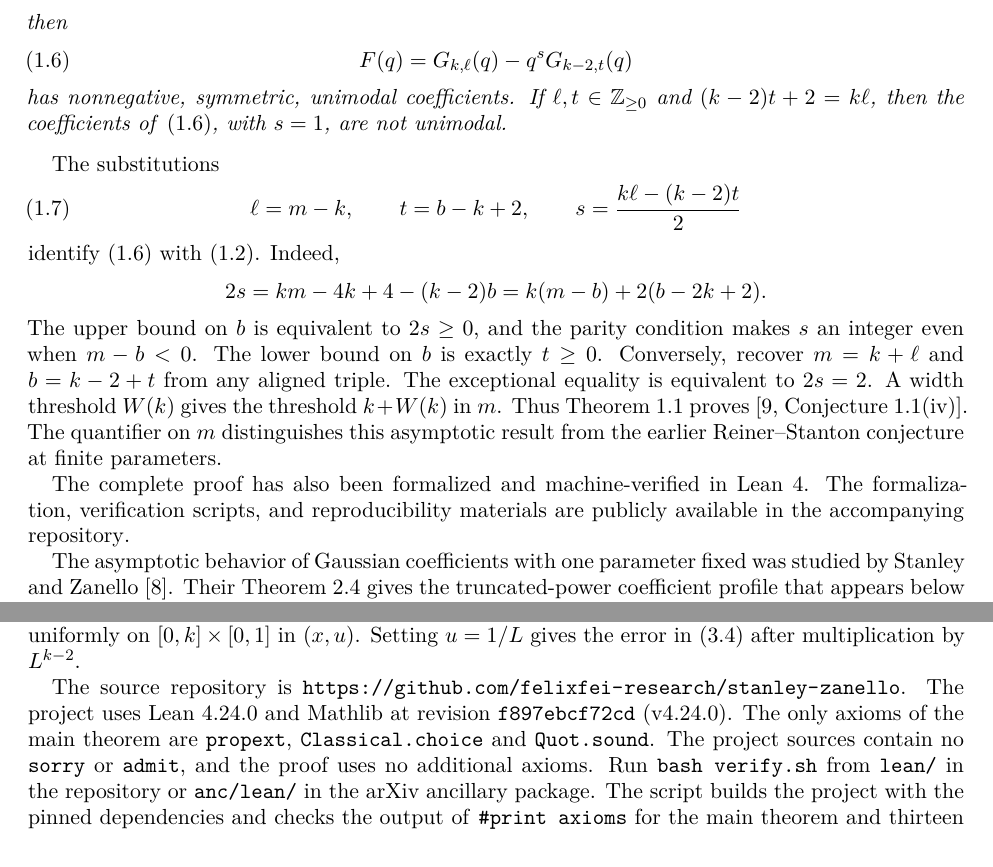
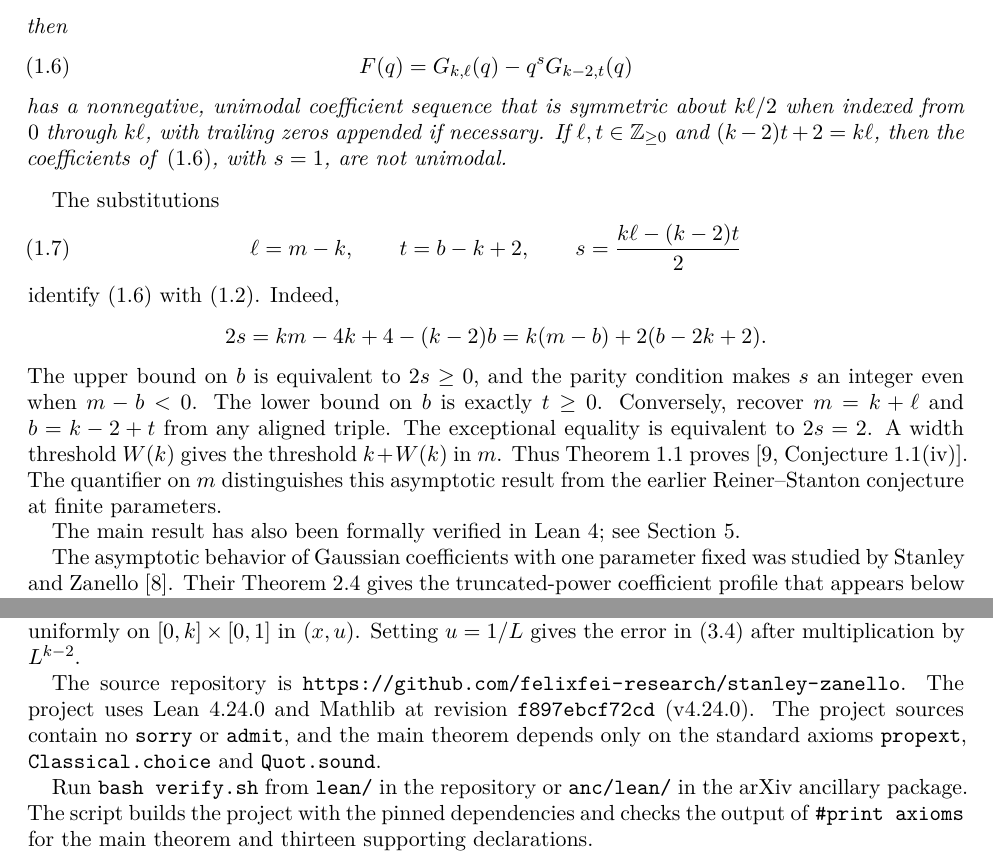
Before and after one commit to felixfei-research/stanley-zanello, a LaTeX paper (paper/main.tex): two parts of pages 2 and 7 of 8, joined at a grey line, cut so that both start at the same text. Compiled offline with pdfLaTeX.

Commit message:
Specify the symmetry center and consolidate verification notes

```diff
--- a/paper/main.tex
+++ b/paper/main.tex
@@ -104,7 +104,9 @@ then
 \begin{equation}\label{eq:F}
 F(q)=G_{k,\ell}(q)-q^sG_{k-2,t}(q)
 \end{equation}
-has nonnegative, symmetric, unimodal coefficients.
+has a nonnegative, unimodal coefficient sequence that is symmetric about
+\(k\ell/2\) when indexed from \(0\) through \(k\ell\), with trailing
+zeros appended if necessary.
 If \(\ell,t\in\NN\) and
 \((k-2)t+2=k\ell\), then the coefficients of \eqref{eq:F},
 with \(s=1\), are not unimodal.
@@ -130,9 +132,7 @@ A width threshold \(W(k)\) gives the threshold \(k+W(k)\) in \(m\). Thus Theorem
 The quantifier on \(m\) distinguishes this asymptotic result from the
 earlier Reiner--Stanton conjecture at finite parameters.
 
-The complete proof has also been formalized and machine-verified in Lean~4.
-The formalization, verification scripts, and reproducibility materials are
-publicly available in the \href{https://github.com/felixfei-research/stanley-zanello}{accompanying repository}.
+The main result has also been formally verified in Lean~4; see Section~\ref{sec:formal}.
 
 The asymptotic behavior of Gaussian coefficients with one parameter
 fixed was studied by Stanley and Zanello~\cite{SZ16}.
@@ -595,10 +595,12 @@ the error in \eqref{eq:uniform} after multiplication by \(L^{k-2}\).
 The source repository is \url{https://github.com/felixfei-research/stanley-zanello}.
 The project uses Lean~4.24.0 and Mathlib at revision
 \texttt{f897ebcf72cd} (v4.24.0).
-The only axioms of the main theorem are
-\texttt{propext}, \texttt{Classical.choice} and \texttt{Quot.sound}.
 The project sources contain no \texttt{sorry} or \texttt{admit}, and the
-proof uses no additional axioms. Run \texttt{bash verify.sh} from
+main theorem depends only on the standard axioms \texttt{propext},
+\texttt{Classical.choice} and \texttt{Quot.sound}.
+
+
+Run \texttt{bash verify.sh} from
 \texttt{lean/} in the repository or \texttt{anc/lean/} in the arXiv
 ancillary package. The script builds the project
 with the pinned dependencies and checks the output of \texttt{\#print axioms}
```
Also changed, not shown: paper/Stanley-Zanello-Final.pdf, paper/main.tex (2 more changed lines), 1 other file.
